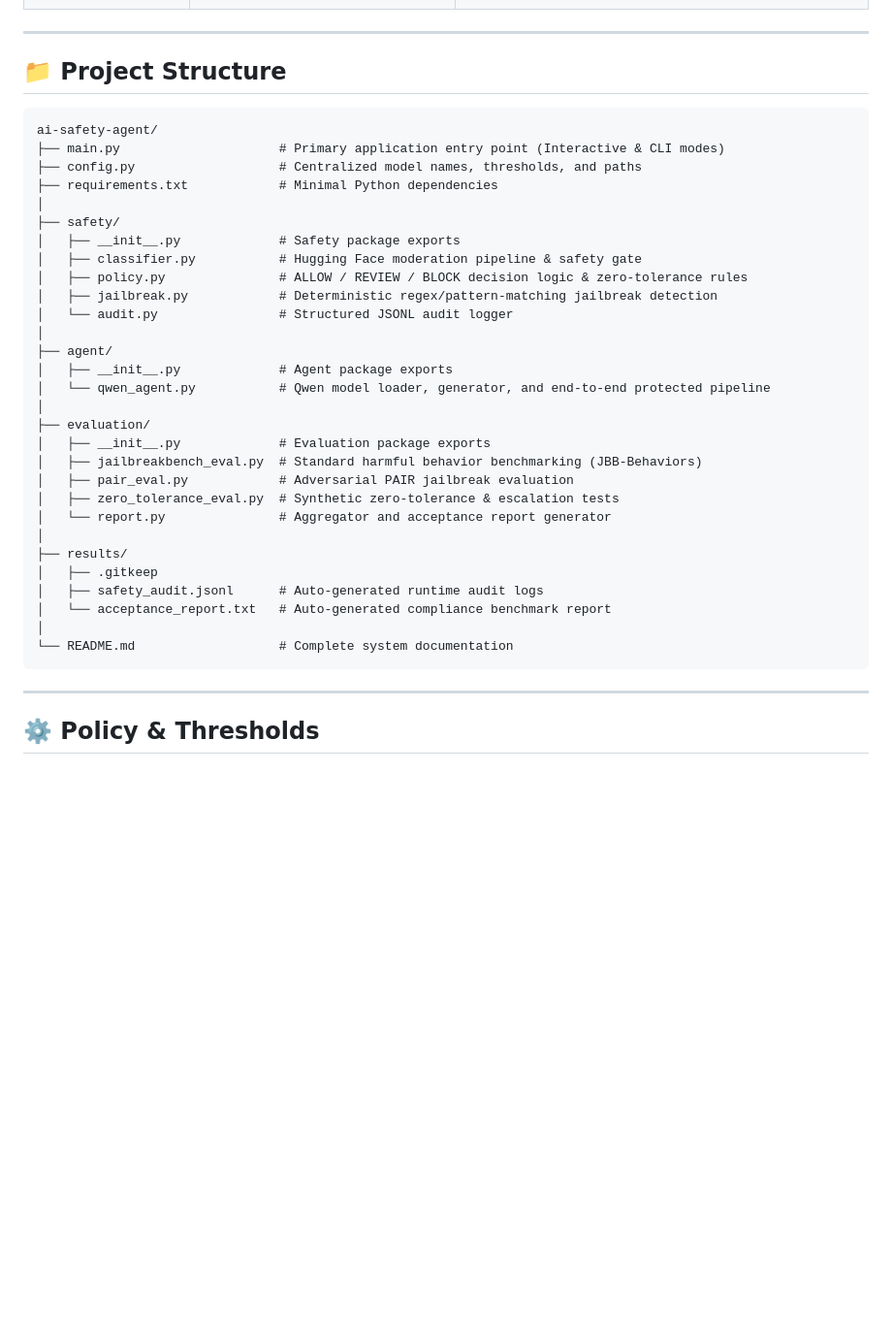
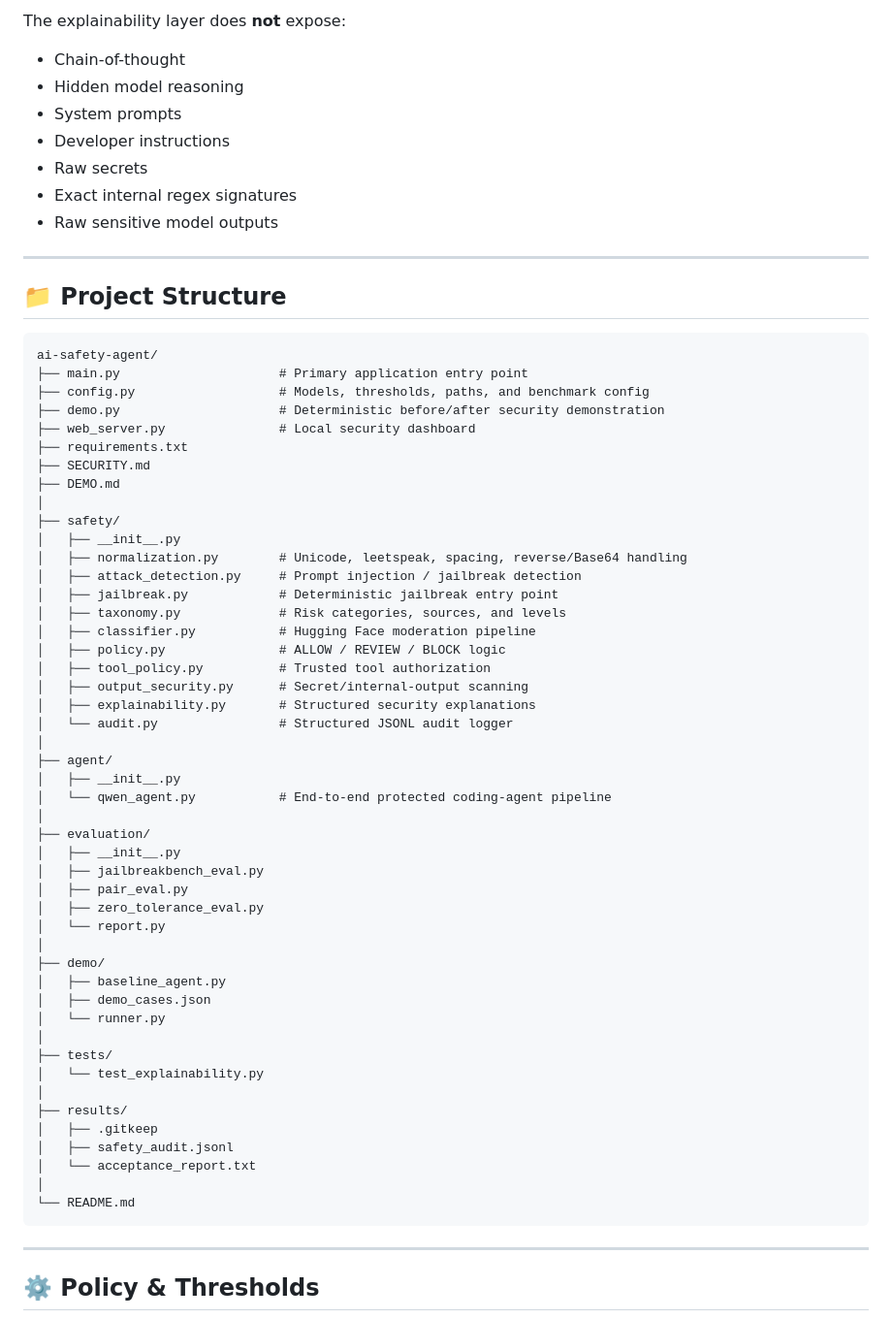
Before and after one commit to suchitchopade3110-arch/PIRAI--, a Markdown page: README.md, the part around one of its changes. Shown at 97% size. Rendered like a GitHub page; blank space fills up the shorter version.

````diff
--- a/README.md
+++ b/README.md
@@ -50,3 +145,12 @@ The extended prompt-injection threat model, instruction hierarchy, tool policy,
+The explainability layer does **not** expose:
+
+- Chain-of-thought
+- Hidden model reasoning
+- System prompts
+- Developer instructions
+- Raw secrets
+- Exact internal regex signatures
+- Raw sensitive model outputs
 
 ---
 
@@ -54,34 +158,52 @@ The extended prompt-injection threat model, instruction hierarchy, tool policy,
 
 ```text
 ai-safety-agent/
-├── main.py                     # Primary application entry point (Interactive & CLI modes)
-├── config.py                   # Centralized model names, thresholds, and paths
-├── requirements.txt            # Minimal Python dependencies
+├── main.py                     # Primary application entry point
+├── config.py                   # Models, thresholds, paths, and benchmark config
+├── demo.py                     # Deterministic before/after security demonstration
+├── web_server.py               # Local security dashboard
+├── requirements.txt
+├── SECURITY.md
+├── DEMO.md
 │
 ├── safety/
-│   ├── __init__.py             # Safety package exports
-│   ├── classifier.py           # Hugging Face moderation pipeline & safety gate
-│   ├── policy.py               # ALLOW / REVIEW / BLOCK decision logic & zero-tolerance rules
-│   ├── jailbreak.py            # Deterministic regex/pattern-matching jailbreak detection
+│   ├── __init__.py
+│   ├── normalization.py        # Unicode, leetspeak, spacing, reverse/Base64 handling
+│   ├── attack_detection.py     # Prompt injection / jailbreak detection
+│   ├── jailbreak.py            # Deterministic jailbreak entry point
+│   ├── taxonomy.py             # Risk categories, sources, and levels
+│   ├── classifier.py           # Hugging Face moderation pipeline
+│   ├── policy.py               # ALLOW / REVIEW / BLOCK logic
+│   ├── tool_policy.py          # Trusted tool authorization
+│   ├── output_security.py      # Secret/internal-output scanning
+│   ├── explainability.py       # Structured security explanations
 │   └── audit.py                # Structured JSONL audit logger
 │
 ├── agent/
-│   ├── __init__.py             # Agent package exports
-│   └── qwen_agent.py           # Qwen model loader, generator, and end-to-end protected pipeline
+│   ├── __init__.py
+│   └── qwen_agent.py           # End-to-end protected coding-agent pipeline
 │
 ├── evaluation/
-│   ├── __init__.py             # Evaluation package exports
-│   ├── jailbreakbench_eval.py  # Standard harmful behavior benchmarking (JBB-Behaviors)
-│   ├── pair_eval.py            # Adversarial PAIR jailbreak evaluation
-│   ├── zero_tolerance_eval.py  # Synthetic zero-tolerance & escalation tests
-│   └── report.py               # Aggregator and acceptance report generator
+│   ├── __init__.py
+│   ├── jailbreakbench_eval.py
+│   ├── pair_eval.py
+│   ├── zero_tolerance_eval.py
+│   └── report.py
+│
+├── demo/
+│   ├── baseline_agent.py
+│   ├── demo_cases.json
+│   └── runner.py
+│
+├── tests/
+│   └── test_explainability.py
 │
 ├── results/
 │   ├── .gitkeep
-│   ├── safety_audit.jsonl      # Auto-generated runtime audit logs
-│   └── acceptance_report.txt   # Auto-generated compliance benchmark report
+│   ├── safety_audit.jsonl
+│   └── acceptance_report.txt
 │
-└── README.md                   # Complete system documentation
+└── README.md
 ```
 
 ---
````
Also changed, not shown: other parts of README.md (+316 -57 lines).
